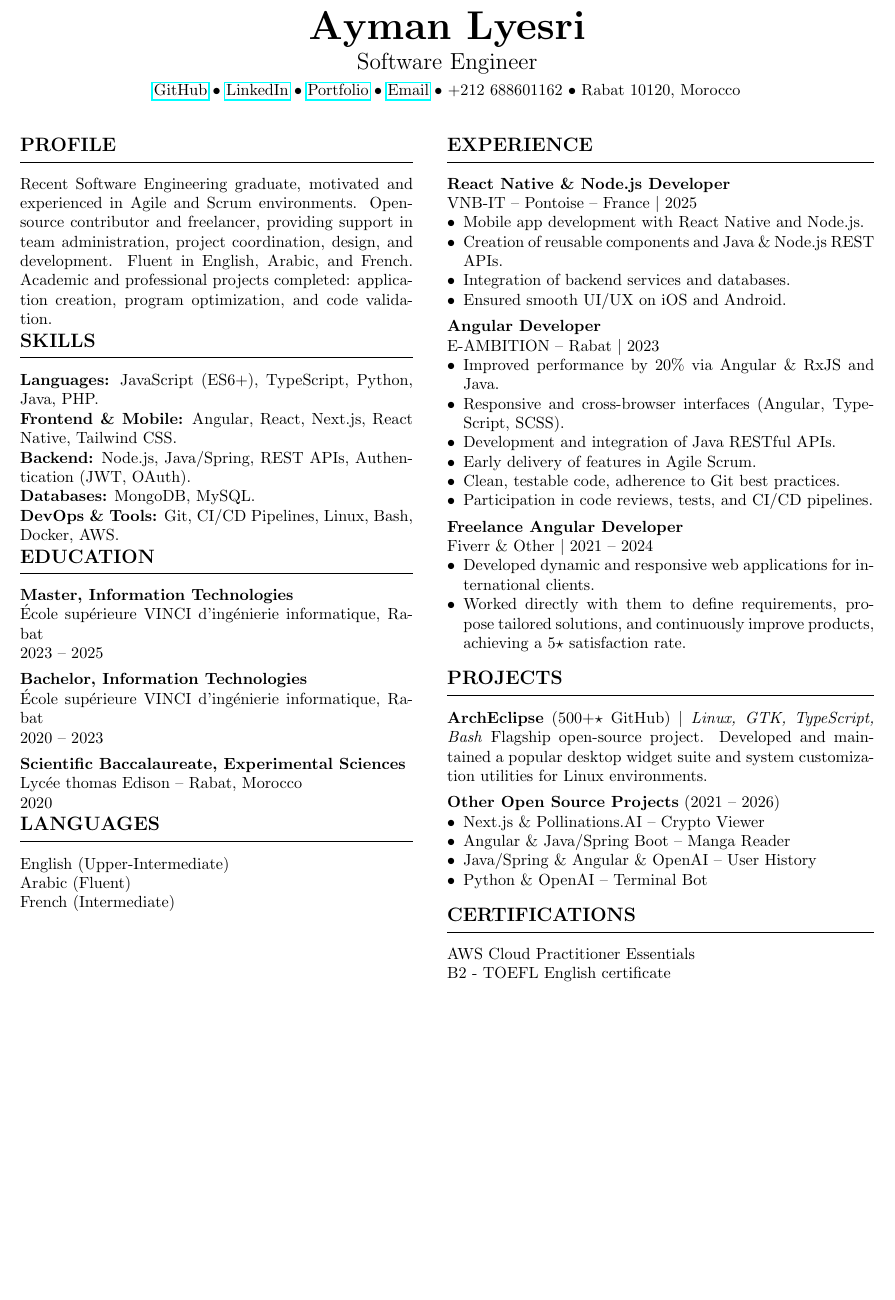
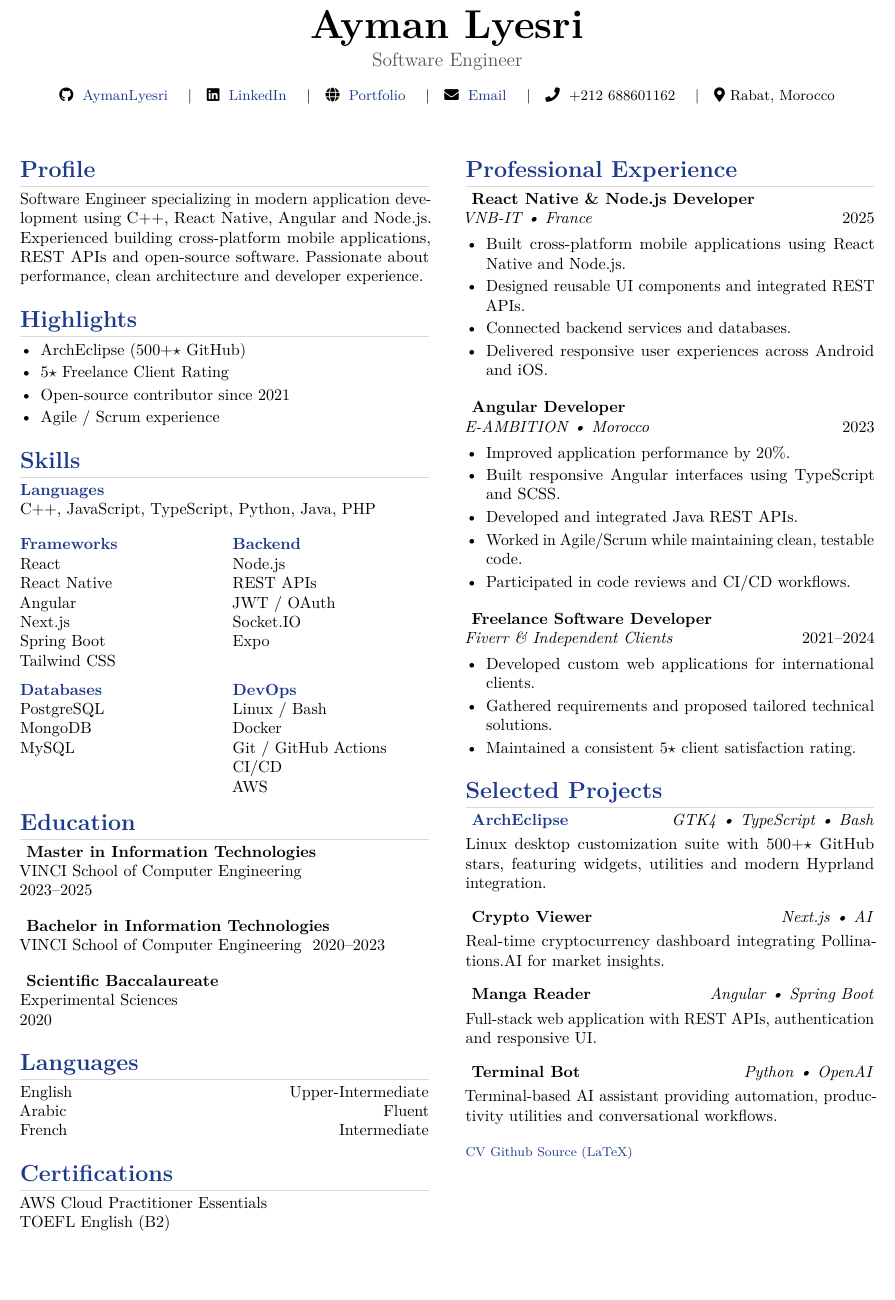
Before and after one commit to AymanLyesri/CurriculumVitae, a LaTeX CV (CV-AYMAN-LYESRI.tex): part of the page, cut so that both start at the same text, the shorter picture padded with empty space. Compiled offline with pdfLaTeX.

Commit message:
Refactor build workflow and LaTeX CV for improved clarity and structure; update GitHub Stars fetching logic and enhance PDF compilation steps

```diff
--- a/CV-AYMAN-LYESRI.tex
+++ b/CV-AYMAN-LYESRI.tex
@@ -23,151 +85,409 @@
 \begin{center}
-    {\Huge \textbf{Ayman Lyesri}} \\[0.5ex]
-    {\Large \ifthenelse{\boolean{isEnglish}}{Software Engineer}{Ingénieur Logiciel}} \\[1ex]
-    \href{https://github.com/AymanLyesri}{GitHub} \textbullet\
-    \href{https://www.linkedin.com/in/aymanlyesri}{LinkedIn} \textbullet\
-    \href{https://aymanlyesri.vercel.app}{Portfolio} \textbullet\
-    \href{mailto:ayman.lyesri.99@gmail.com}{Email} \textbullet\
-    +212 688601162 \textbullet\
-    Rabat 10120, Morocco
+
+{\Huge\bfseries Ayman Lyesri}
+
+\vspace{0.3em}
+
+{\large\color{textgray}Software Engineer}
+
+\vspace{1em}
+
+\small
+
+\faGithub\;
+\href{https://github.com/AymanLyesri}{AymanLyesri}
+\quad\textbar\quad
+\faLinkedin\;
+\href{https://linkedin.com/in/aymanlyesri}{LinkedIn}
+\quad\textbar\quad
+\faGlobe\;
+\href{https://aymanlyesri.vercel.app}{Portfolio}
+\quad\textbar\quad
+\faEnvelope\;
+\href{mailto:ayman.lyesri.99@gmail.com}{Email}
+\quad\textbar\quad
+\faPhone\;
++212 688601162
+\quad\textbar\quad
+\faMapMarker*\
+Rabat, Morocco
+
 \end{center}
 
-\vspace{3ex}
+\vspace{1em}
 
-\noindent
-\begin{minipage}[t]{0.46\textwidth}
+\begin{paracol}{2}
+\columnratio{0.34,0.66}
 
-% ================= LEFT COLUMN =================
+%%%%%%%%%%%%%%%%%%%%%%%%%%%%%%%%%%%%%%%%%%%%%%%%%%
+% LEFT COLUMN
+%%%%%%%%%%%%%%%%%%%%%%%%%%%%%%%%%%%%%%%%%%%%%%%%%%
 
-% Profile
+\section*{\ifthenelse{\boolean{isEnglish}}{Profile}{Profil}}
 
-\ifthenelse{\boolean{isEnglish}}{\section*{Profile}}{\section*{Profil}}
 \ifthenelse{\boolean{isEnglish}}
-{Recent Software Engineering graduate, motivated and experienced in Agile and Scrum environments. Open-source contributor and freelancer, providing support in team administration, project coordination, design, and development. Fluent in English, Arabic, and French. Academic and professional projects completed: application creation, program optimization, and code validation.}
-{Jeune diplômé en Génie Logiciel, motivé et expérimenté dans des environnements Agile et Scrum. Contributeur open-source et freelance, apportant un soutien à l’administration d’équipe, à la coordination de projets, à la conception et au développement. Parle couramment l’anglais, l’arabe et le français. Projets académiques et professionnels réalisés : création d’applications, optimisation de programmes et validation de code.}
+{
+Software Engineer specializing in modern application development using C++, React Native, Angular and Node.js. Experienced building cross-platform mobile applications, REST APIs and open-source software. Passionate about performance, clean architecture and developer experience.
+}
+{
+Ingénieur Logiciel spécialisé dans le développement d'applications modernes avec C++, React Native, Angular et Node.js. Expérimenté dans la création d'applications mobiles multiplateformes, d'API REST et de logiciels open-source.
+}
 
-% Skills
+%%%%%%%%%%%%%%%%%%%%%%%%%%%%%%%%%%%%%%%%%%%%%%%%%%
 
-\ifthenelse{\boolean{isEnglish}}{\section*{Skills}}{\section*{Compétences}}
-\textbf{\ifthenelse{\boolean{isEnglish}}{Languages}{Langages}:} JavaScript (ES6+), TypeScript, Python, Java, PHP. \\
-\textbf{Frontend \& Mobile:} Angular, React, Next.js, React Native, Tailwind CSS. \\
-\textbf{Backend:} Node.js, Java/Spring, REST APIs, Authentication (JWT, OAuth). \\
-\textbf{\ifthenelse{\boolean{isEnglish}}{Databases}{Bases de données}:} MongoDB, MySQL. \\
-\textbf{DevOps \& Tools:} Git, CI/CD Pipelines, Linux, Bash, Docker, AWS.
+\section*{\ifthenelse{\boolean{isEnglish}}{Highlights}{Points Forts}}
 
-% Education
 
-\ifthenelse{\boolean{isEnglish}}{\section*{Education}}{\section*{Éducation}}
-\textbf{\ifthenelse{\boolean{isEnglish}}{Master, Information Technologies}{Master, Technologies de l’Information}} \\
-École supérieure VINCI d'ingénierie informatique, Rabat \\
-2023 -- 2025 \\[1ex]
-\textbf{\ifthenelse{\boolean{isEnglish}}{Bachelor, Information Technologies}{Licence, Technologies de l’Information}} \\
-École supérieure VINCI d'ingénierie informatique, Rabat \\
-2020 -- 2023 \\[1ex]
-\textbf{\ifthenelse{\boolean{isEnglish}}{Scientific Baccalaureate, Experimental Sciences}{Bac Scientifique, sciences expérimentaux}} \\
-Lycée thomas Edison -- Rabat, Morocco \\
-2020
-
-% Languages
-
-\ifthenelse{\boolean{isEnglish}}{\section*{Languages}}{\section*{Langues}}
-\ifthenelse{\boolean{isEnglish}}{English (Upper-Intermediate)}{Anglais (Intermédiaire supérieur)} \\
-\ifthenelse{\boolean{isEnglish}}{Arabic (Fluent)}{Arabe (Courant)} \\
-\ifthenelse{\boolean{isEnglish}}{French (Intermediate)}{Français (Intermédiaire)}
-
-\end{minipage}%
-\hfill%
-\begin{minipage}[t]{0.50\textwidth}
-
-% ================= RIGHT COLUMN =================
-
-% Experience
-
-\ifthenelse{\boolean{isEnglish}}{\section*{Experience}}{\section*{Expérience}}
-\textbf{\ifthenelse{\boolean{isEnglish}}{React Native \& Node.js Developer}{Développeur React Native \& Node.js}} \\
-VNB-IT -- Pontoise -- France $|$ 2025
-\begin{itemize}[leftmargin=*, nosep]
-    \item \ifthenelse{\boolean{isEnglish}}
-    {Mobile app development with React Native and Node.js.}
-    {Développement d’applications mobiles avec React Native et Node.js.}
-    \item \ifthenelse{\boolean{isEnglish}}
-    {Creation of reusable components and Java \& Node.js REST APIs.}
-    {Création de composants réutilisables et d’API REST JAVA \& Node.js.}
-    \item \ifthenelse{\boolean{isEnglish}}
-    {Integration of backend services and databases.}
-    {Intégration de services back-end et bases de données.}
-    \item \ifthenelse{\boolean{isEnglish}}
-    {Ensured smooth UI/UX on iOS and Android.}
-    {Garantie d’une UI/UX fluide sur iOS et Android.}
-\end{itemize}
-\vspace{1ex}
-
-\textbf{\ifthenelse{\boolean{isEnglish}}{Angular Developer}{Développeur Angular}} \\
-E-AMBITION -- Rabat $|$ 2023
-\begin{itemize}[leftmargin=*, nosep]
-    \item \ifthenelse{\boolean{isEnglish}}
-    {Improved performance by 20\% via Angular \& RxJS and Java.}
-    {Amélioration des performances de 20 \% via Angular \& RxJS et Java.}
-    \item \ifthenelse{\boolean{isEnglish}}
-    {Responsive and cross-browser interfaces (Angular, TypeScript, SCSS).}
-    {Interfaces réactives et cross-browser (Angular, TypeScript, SCSS).}
-    \item \ifthenelse{\boolean{isEnglish}}
-    {Development and integration of Java RESTful APIs.}
-    {Développement et intégration d’APIs RESTful JAVA.}
-    \item \ifthenelse{\boolean{isEnglish}}
-    {Early delivery of features in Agile Scrum.}
-    {Livraison anticipée de fonctionnalités en Agile Scrum.}
-    \item \ifthenelse{\boolean{isEnglish}}
-    {Clean, testable code, adherence to Git best practices.}
-    {Code propre et testable, respect des bonnes pratiques Git.}
-    \item \ifthenelse{\boolean{isEnglish}}
-    {Participation in code reviews, tests, and CI/CD pipelines.}
-    {Participation aux revues de code, tests et pipelines CI/CD.}
-\end{itemize}
-\vspace{1ex}
-
-\textbf{\ifthenelse{\boolean{isEnglish}}{Freelance Angular Developer}{Développeur Angular (Freelance)}} \\
-Fiverr \& Other $|$ 2021 -- 2024
-\begin{itemize}[leftmargin=*, nosep]
-    \item \ifthenelse{\boolean{isEnglish}}
-    {Developed dynamic and responsive web applications for international clients.}
-    {Développé des applications web dynamiques et responsives pour des clients internationaux.}
-    \item \ifthenelse{\boolean{isEnglish}}
-    {Worked directly with them to define requirements, propose tailored solutions, and continuously improve products, achieving a 5$\star$ satisfaction rate.}
-    {Travaillé en direct avec eux pour définir les besoins, proposer des solutions sur mesure et améliorer continuellement les produits, atteignant un taux de satisfaction de 5$\star$.}
+\begin{itemize}
+\item
+\ifthenelse{\boolean{isEnglish}}
+{ArchEclipse (\archEclipseStars+$\star$ GitHub)}{ArchEclipse (\archEclipseStars+$\star$ GitHub)}
+\item
+\ifthenelse{\boolean{isEnglish}}
+{5$\star$ Freelance Client Rating}{Évaluation de 5$\star$ par les clients Freelance}
+\item
+\ifthenelse{\boolean{isEnglish}}
+{Open-source contributor since 2021 }{Contributeur open-source depuis 2021}
+\item
+\ifthenelse{\boolean{isEnglish}}
+{Agile / Scrum experience}{Expérience Agile / Scrum}
 \end{itemize}
 
-% Projects
 
-\ifthenelse{\boolean{isEnglish}}{\section*{Projects}}{\section*{Projets}}
 
-% Fallback default value if stars.tex does not exist (e.g. local builds)
-\providecommand{\archEclipseStars}{500}
-% Load dynamic count if generated by CI/CD
-\InputIfFileExists{stars.tex}{}{}
+%%%%%%%%%%%%%%%%%%%%%%%%%%%%%%%%%%%%%%%%%%%%%%%%%%
 
-% Usage in your Projects section:
-\textbf{ArchEclipse} (\archEclipseStars+$\star$ GitHub) $|$ \textit{Linux, GTK, TypeScript, Bash}
-\ifthenelse{\boolean{isEnglish}}
-{Flagship open-source project. Developed and maintained a popular desktop widget suite and system customization utilities for Linux environments.}
-{Projet open-source phare. Développement et maintenance d'une suite populaire de widgets de bureau et d'utilitaires de personnalisation pour Linux.}
+\section*{\ifthenelse{\boolean{isEnglish}}{Skills}{Compétences}}
 
-\vspace{1ex}
+% Languages (full width)
+\textbf{\color{accent}
+\ifthenelse{\boolean{isEnglish}}{Languages}{Langages}
+}
 
-% Other Projects
-\textbf{\ifthenelse{\boolean{isEnglish}}{Other Open Source Projects}{Autres Projets Open Source}} (2021 -- 2026)
-\begin{itemize}[leftmargin=*, nosep]
-    \item Next.js \& Pollinations.AI -- Crypto Viewer
-    \item Angular \& Java/Spring Boot -- Manga Reader
-    \item Java/Spring \& Angular \& OpenAI -- User History
-    \item Python \& OpenAI -- Terminal Bot
-\end{itemize}
+C++, JavaScript, TypeScript, Python, Java, PHP
 
-% Certifications
+\vspace{1em}
 
-\ifthenelse{\boolean{isEnglish}}{\section*{Certifications}}{\section*{Certifications}}
-AWS Cloud Practitioner Essentials \\
-B2 - TOEFL English certificate
+% First row
+\begin{minipage}[t]{0.48\linewidth}
+
+\textbf{\color{accent}Frameworks}
+
+React
+
+React Native
+
+Angular
+
+Next.js
+
+Spring Boot
+
+Tailwind CSS
+
+\end{minipage}
+\hfill
+\begin{minipage}[t]{0.48\linewidth}
+
+\textbf{\color{accent}Backend}
+
+Node.js
+
+REST APIs
+
+JWT / OAuth
+
+Socket.IO
+
+Expo
 
 \end{minipage}
 
+\vspace{1em}
+
+% Second row
+\begin{minipage}[t]{0.48\linewidth}
+
+\textbf{\color{accent}Databases}
+
+PostgreSQL
+
+MongoDB
+
+MySQL
+
+\end{minipage}
+\hfill
+\begin{minipage}[t]{0.48\linewidth}
+
+\textbf{\color{accent}DevOps}
+
+Linux / Bash
+
+Docker
+
+Git / GitHub Actions
+
+CI/CD
+
+AWS
+
+\end{minipage}
+\section*{\ifthenelse{\boolean{isEnglish}}{Education}{Éducation}}
+
+\textbf{
+\ifthenelse{\boolean{isEnglish}}
+{Master in Information Technologies}
+{Master Technologies de l'Information}
+}
+
+\ifthenelse{\boolean{isEnglish}}
+{
+VINCI School of Computer Engineering
+}
+{VINCI École d'Ingénierie Informatique
+}
+
+2023--2025
+
+\vspace{1em}
+
+\textbf{
+\ifthenelse{\boolean{isEnglish}}
+{Bachelor in Information Technologies}
+{Licence Technologies de l'Information}
+}
+
+\ifthenelse{\boolean{isEnglish}}
+{
+VINCI School of Computer Engineering
+}
+{VINCI École d'Ingénierie Informatique
+}
+2020--2023
+
+\vspace{1em}
+
+\textbf{
+\ifthenelse{\boolean{isEnglish}}
+{Scientific Baccalaureate}
+{Baccalauréat Scientifique}
+}
+
+% Experimental Sciences
+\ifthenelse{\boolean{isEnglish}}
+{
+Experimental Sciences
+}
+{Sciences Expérimentales}
+
+2020
+
+%%%%%%%%%%%%%%%%%%%%%%%%%%%%%%%%%%%%%%%%%%%%%%%%%%
+
+\section*{\ifthenelse{\boolean{isEnglish}}{Languages}{Langues}}
+
+English \hfill \ifthenelse{\boolean{isEnglish}}{Upper-Intermediate}{Avancé}
+
+Arabic \hfill \ifthenelse{\boolean{isEnglish}}{Fluent}{Langue Maternelle}
+
+French \hfill \ifthenelse{\boolean{isEnglish}}{Intermediate}{Intermédiaire}
+
+%%%%%%%%%%%%%%%%%%%%%%%%%%%%%%%%%%%%%%%%%%%%%%%%%%
+
+\section*{
+\ifthenelse{\boolean{isEnglish}}
+{Certifications}
+{Certifications}
+}
+
+AWS Cloud Practitioner Essentials
+
+TOEFL English (B2)
+
+\switchcolumn
+
+%%%%%%%%%%%%%%%%%%%%%%%%%%%%%%%%%%%%%%%%%%%%%%%%%%
+% RIGHT COLUMN
+%%%%%%%%%%%%%%%%%%%%%%%%%%%%%%%%%%%%%%%%%%%%%%%%%%
+
+\section*{\ifthenelse{\boolean{isEnglish}}{Professional Experience}{Expérience Professionnelle}}
+
+%%%%%%%%%%%%%%%%%%%%%%%%%%%%%%%%%%%%%%%%%%%%%%%%%%
+
+\textbf{
+\ifthenelse{\boolean{isEnglish}}
+{React Native \& Node.js Developer}
+{Développeur React Native \& Node.js}
+}
+
+\textit{VNB-IT • France}
+\hfill
+2025
+
+
+
+\begin{itemize}
+\item \ifthenelse{\boolean{isEnglish}}
+{Built cross-platform mobile applications using React Native and Node.js. } {Création d'applications mobiles multiplateformes avec React Native et Node.js.}
+\item \ifthenelse{\boolean{isEnglish}}
+{Designed reusable UI components and integrated REST APIs. } {Conception de composants UI réutilisables et intégration d'API REST.}
+\item \ifthenelse{\boolean{isEnglish}}
+{Connected backend services and databases. } {Connexion des services backend et des bases de données.}
+\item \ifthenelse{\boolean{isEnglish}}
+{Delivered responsive user experiences across Android and iOS. } {Livraison d'expériences utilisateur réactives sur Android et iOS.}
+\end{itemize}
+
+
+\vspace{0.7em}
+
+%%%%%%%%%%%%%%%%%%%%%%%%%%%%%%%%%%%%%%%%%%%%%%%%%%
+
+\textbf{
+\ifthenelse{\boolean{isEnglish}}
+{Angular Developer}
+{Développeur Angular}
+}
+
+\textit{E-AMBITION • Morocco}
+\hfill
+2023
+
+
+\begin{itemize}
+\item \ifthenelse{\boolean{isEnglish}}
+{Improved application performance by 20\%. }{Amélioration des performances de l'application de 20\%.}
+\item \ifthenelse{\boolean{isEnglish}}
+{Built responsive Angular interfaces using TypeScript and SCSS. }{Création d'interfaces Angular réactives avec TypeScript et SCSS.}
+\item \ifthenelse{\boolean{isEnglish}}
+{Developed and integrated Java REST APIs. }{Développement et intégration d'API REST Java.}
+\item \ifthenelse{\boolean{isEnglish}}
+{Worked in Agile/Scrum while maintaining clean, testable code. }{Travail en Agile/Scrum tout en maintenant un code propre et testable.}
+\item \ifthenelse{\boolean{isEnglish}}
+{Participated in code reviews and CI/CD workflows. }{Participation aux revues de code et aux flux de travail CI/CD.}
+\end{itemize}
+
+
+\vspace{0.7em}
+
+%%%%%%%%%%%%%%%%%%%%%%%%%%%%%%%%%%%%%%%%%%%%%%%%%%
+
+\textbf{
+\ifthenelse{\boolean{isEnglish}}
+{Freelance Software Developer}
+{Développeur Freelance}
+}
+
+\textit{Fiverr \& Independent Clients}
+\hfill
+2021--2024
+
+
+
+\begin{itemize}
+\item \ifthenelse{\boolean{isEnglish}}
+{Developed custom web applications for international clients. }{Développement d'applications web personnalisées pour des clients internationaux.}
+\item \ifthenelse{\boolean{isEnglish}}
+{Gathered requirements and proposed tailored technical solutions. }{Collecte des exigences et proposition de solutions techniques adaptées.}
+\item \ifthenelse{\boolean{isEnglish}}
+{Maintained a consistent 5$\star$ client satisfaction rating. }{Maintien d'une évaluation de satisfaction client constante de 5$\star$.}
+\end{itemize}
+
+
+%%%%%%%%%%%%%%%%%%%%%%%%%%%%%%%%%%%%%%%%%%%%%%%%%%
+
+\section*{\ifthenelse{\boolean{isEnglish}}{Selected Projects}{Projets Sélectionnés}}
+
+\textbf{
+\href{https://github.com/AymanLyesri/ArchEclipse}
+{ArchEclipse}
+}
+\hfill
+\textit{GTK4 • TypeScript • Bash}
+
+\smallskip
+
+\ifthenelse{\boolean{isEnglish}}
+{
+
+Linux desktop customization suite with
+\archEclipseStars+$\star$ GitHub stars,
+featuring widgets, utilities and modern Hyprland integration.
+
+}
+{Suite de personnalisation de bureau Linux avec
+\archEclipseStars+$\star$ étoiles GitHub, comprenant des widgets, des utilitaires et une intégration moderne avec Hyprland.}
+
+\vspace{0.9em}
+
+%%%%%%%%%%%%%%%%%%%%%%%%%%%%%%%%%%%%%%%%%%%%%%%%%%
+
+\textbf{
+Crypto Viewer
+}
+\hfill
+\textit{Next.js • AI}
+
+\smallskip
+
+\ifthenelse{\boolean{isEnglish}}
+{
+Real-time cryptocurrency dashboard integrating
+Pollinations.AI for market insights.
+}
+{
+Tableau de bord en temps réel pour les cryptomonnaies intégrant Pollinations.AI pour des analyses de marché.
+}
+\vspace{0.9em}
+
+%%%%%%%%%%%%%%%%%%%%%%%%%%%%%%%%%%%%%%%%%%%%%%%%%%
+
+\textbf{
+Manga Reader
+}
+\hfill
+\textit{Angular • Spring Boot}
+
+\smallskip
+
+\ifthenelse{\boolean{isEnglish}}
+{
+Full-stack web application with REST APIs,
+authentication and responsive UI.
+}
+{
+Application web full-stack avec API REST, authentification et interface utilisateur réactive.
+}
+\vspace{0.9em}
+
+%%%%%%%%%%%%%%%%%%%%%%%%%%%%%%%%%%%%%%%%%%%%%%%%%%
+
+\textbf{
+Terminal Bot
+}
+\hfill
+\textit{Python • OpenAI}
+
+\smallskip
+
+\ifthenelse{\boolean{isEnglish}}
+{
+Terminal-based AI assistant providing automation,
+productivity utilities and conversational workflows.
+
+}
+{
+Assistant IA basé sur le terminal offrant des fonctionnalités d'automatisation, des utilitaires de productivité et des flux de travail conversationnels.
+}
+%%%%%%%%%%%%%%%%%%%%%%%%%%%%%%%%%%%%%%%%%%%%%%%%%%
+
+\vspace{1em}
+
+{\footnotesize
+\href{https://github.com/AymanLyesri/CurriculumVitae}
+{CV Github Source (LaTeX)}
+}
+
+\end{paracol}
+
 \end{document}
```
Also changed, not shown: .github/workflows/build.yml (+7 -8 lines), CV-AYMAN-LYESRI.tex (78 more changed lines).
